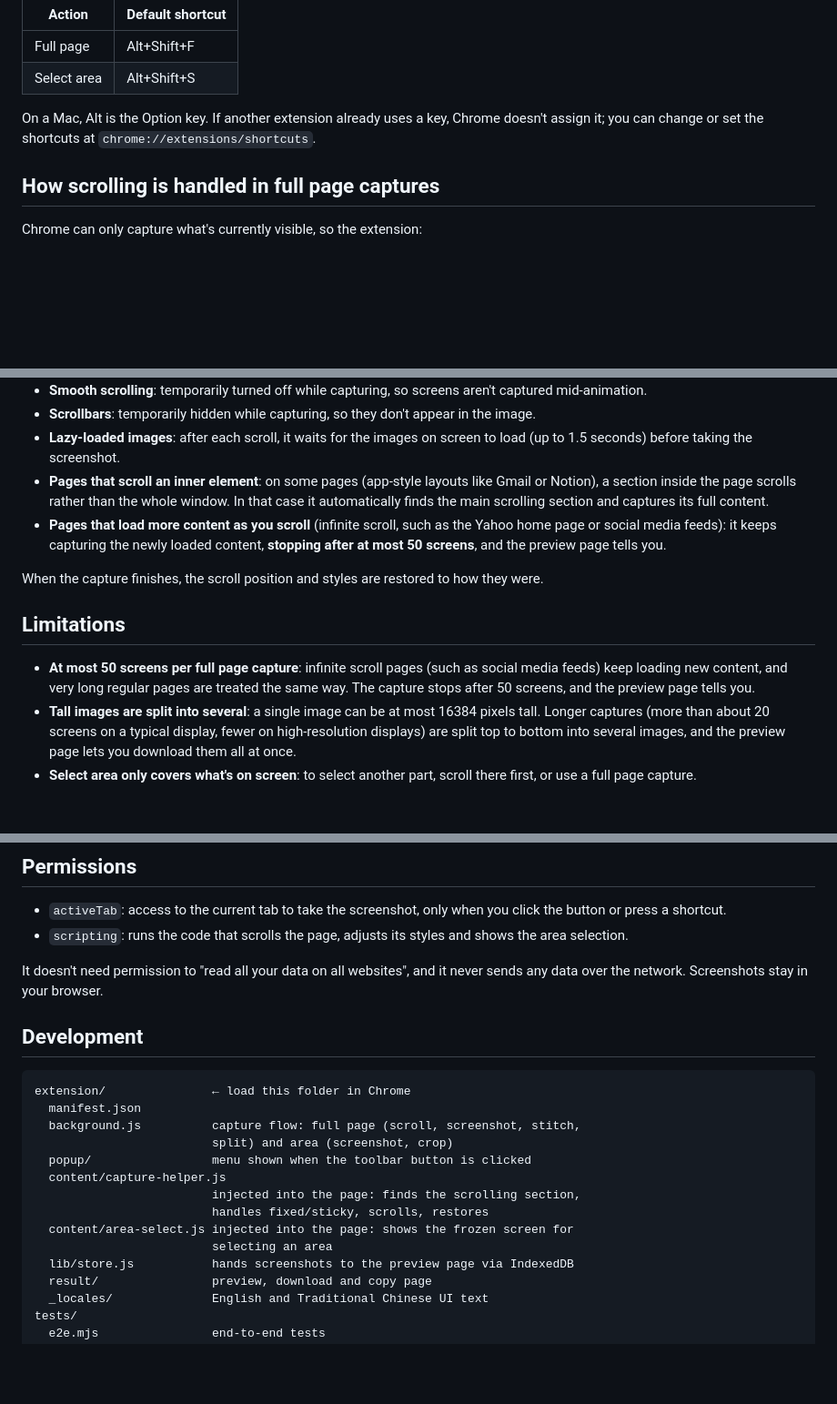
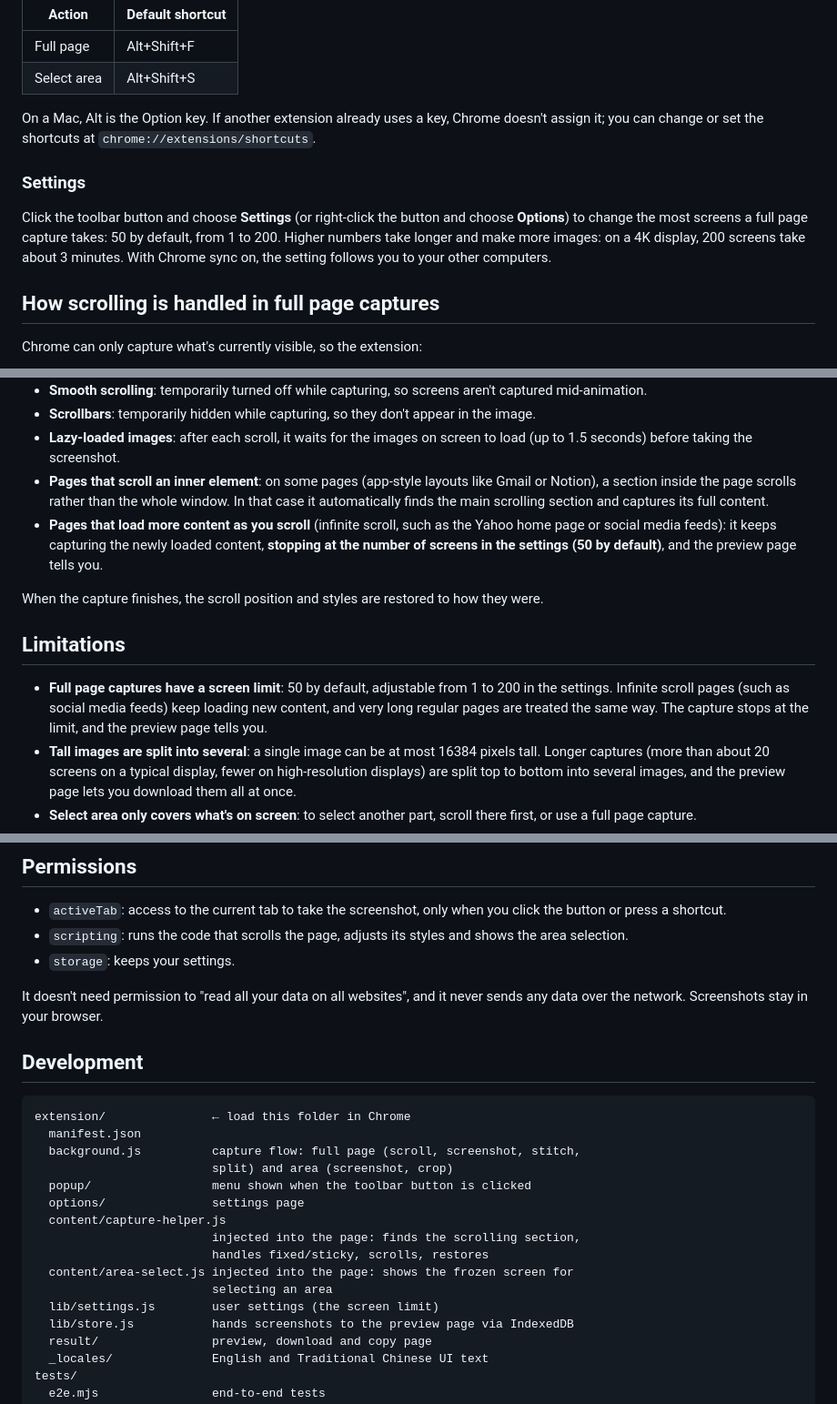
Before and after one commit to holien-tools/holien-chrome-screenshot-extension, a Markdown page: README.en.md, 3 parts joined by grey strips. Shown at 91% size. Drawn GitHub-style; blank space fills up the shorter version.

Commit message:
Document the settings page in the READMEs
Co-Authored-By: Claude Opus 5.5 <noreply@anthropic.com>
Claude-Session: https://claude.ai/code/session_01GDmocqoYPkKSNLGVMkhywZ

```diff
--- a/README.en.md
+++ b/README.en.md
@@ -28,6 +28,10 @@ Click the toolbar button to capture the **entire web page** (including the parts
 
 On a Mac, Alt is the Option key. If another extension already uses a key, Chrome doesn't assign it; you can change or set the shortcuts at `chrome://extensions/shortcuts`.
 
+### Settings
+
+Click the toolbar button and choose **Settings** (or right-click the button and choose **Options**) to change the most screens a full page capture takes: 50 by default, from 1 to 200. Higher numbers take longer and make more images: on a 4K display, 200 screens take about 3 minutes. With Chrome sync on, the setting follows you to your other computers.
+
 ## How scrolling is handled in full page captures
 
 Chrome can only capture what's currently visible, so the extension:
@@ -39,13 +43,13 @@ Chrome can only capture what's currently visible, so the extension:
 - **Scrollbars**: temporarily hidden while capturing, so they don't appear in the image.
 - **Lazy-loaded images**: after each scroll, it waits for the images on screen to load (up to 1.5 seconds) before taking the screenshot.
 - **Pages that scroll an inner element**: on some pages (app-style layouts like Gmail or Notion), a section inside the page scrolls rather than the whole window. In that case it automatically finds the main scrolling section and captures its full content.
-- **Pages that load more content as you scroll** (infinite scroll, such as the Yahoo home page or social media feeds): it keeps capturing the newly loaded content, **stopping after at most 50 screens**, and the preview page tells you.
+- **Pages that load more content as you scroll** (infinite scroll, such as the Yahoo home page or social media feeds): it keeps capturing the newly loaded content, **stopping at the number of screens in the settings (50 by default)**, and the preview page tells you.
 
 When the capture finishes, the scroll position and styles are restored to how they were.
 
 ## Limitations
 
-- **At most 50 screens per full page capture**: infinite scroll pages (such as social media feeds) keep loading new content, and very long regular pages are treated the same way. The capture stops after 50 screens, and the preview page tells you.
+- **Full page captures have a screen limit**: 50 by default, adjustable from 1 to 200 in the settings. Infinite scroll pages (such as social media feeds) keep loading new content, and very long regular pages are treated the same way. The capture stops at the limit, and the preview page tells you.
 - **Tall images are split into several**: a single image can be at most 16384 pixels tall. Longer captures (more than about 20 screens on a typical display, fewer on high-resolution displays) are split top to bottom into several images, and the preview page lets you download them all at once.
 - **Select area only covers what's on screen**: to select another part, scroll there first, or use a full page capture.
 - **Only page content is captured**: not the browser toolbar, other windows or the desktop.
@@ -59,6 +63,7 @@ When the capture finishes, the scroll position and styles are restored to how th
 
 - `activeTab`: access to the current tab to take the screenshot, only when you click the button or press a shortcut.
 - `scripting`: runs the code that scrolls the page, adjusts its styles and shows the area selection.
+- `storage`: keeps your settings.
 
 It doesn't need permission to "read all your data on all websites", and it never sends any data over the network. Screenshots stay in your browser.
 
@@ -70,11 +75,13 @@ extension/               ← load this folder in Chrome
   background.js          capture flow: full page (scroll, screenshot, stitch,
                          split) and area (screenshot, crop)
   popup/                 menu shown when the toolbar button is clicked
+  options/               settings page
   content/capture-helper.js
                          injected into the page: finds the scrolling section,
                          handles fixed/sticky, scrolls, restores
   content/area-select.js injected into the page: shows the frozen screen for
                          selecting an area
+  lib/settings.js        user settings (the screen limit)
   lib/store.js           hands screenshots to the preview page via IndexedDB
   result/                preview, download and copy page
   _locales/              English and Traditional Chinese UI text
```
Also changed, not shown: README.md (+9 -2 lines).
